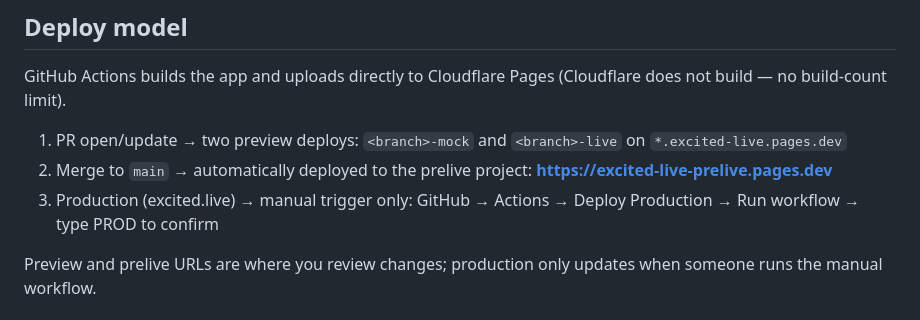
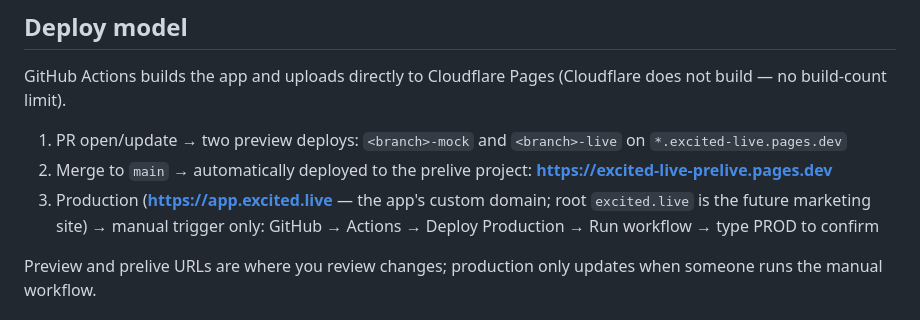
Before and after one commit to fromsukong/excited.live, a Markdown page: README.md, the part around the change. Rendered like a GitHub page.

Commit message:
docs: app domain is app.excited.live (apex reserved for marketing site)

```diff
--- a/README.md
+++ b/README.md
@@ -37,7 +37,7 @@ GitHub Actions builds the app and uploads directly to Cloudflare Pages (Cloudfla
 
 1. PR open/update → two preview deploys: `<branch>-mock` and `<branch>-live` on `*.excited-live.pages.dev`
 2. Merge to `main` → automatically deployed to the prelive project: **https://excited-live-prelive.pages.dev**
-3. Production (excited.live) → manual trigger only: GitHub → Actions → Deploy Production → Run workflow → type PROD to confirm
+3. Production (**https://app.excited.live** — the app's custom domain; root `excited.live` is the future marketing site) → manual trigger only: GitHub → Actions → Deploy Production → Run workflow → type PROD to confirm
 
 Preview and prelive URLs are where you review changes; production only updates when someone runs the manual workflow.
 
```
Also changed, not shown: AGENTS.md (+2 -1 lines), DEVELOPMENT.md (+3 -1 lines).
